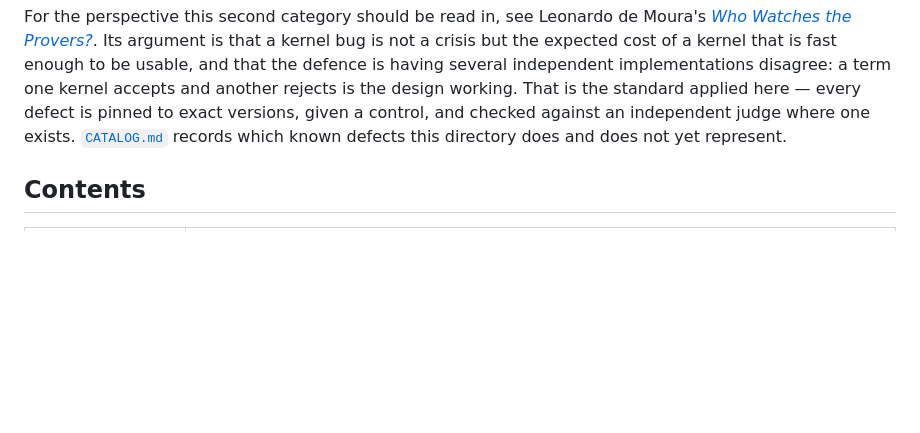
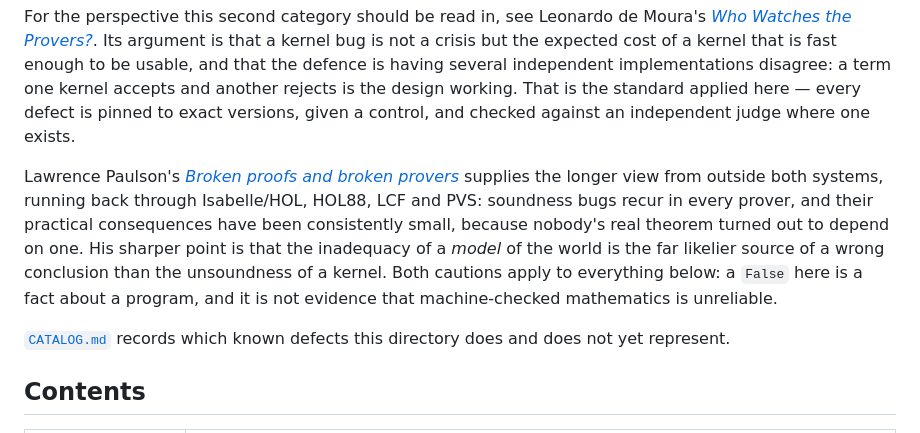
Before and after one commit to VladimirReshetnikov/Shenanigans, a Markdown page: README.md, the part around the change. Rendered like a GitHub page; blank space fills up the shorter version.

Commit message:
Add Paulson's "Broken proofs and broken provers" to the framing
Complements de Moura's post with the longer view from outside Lean and
Coq -- Isabelle/HOL, HOL88, LCF, PVS -- and its two cautions: soundness
bugs recur in every prover with consistently small practical consequence,
and an inadequate model of the world is a likelier source of a wrong
conclusion than an unsound kernel. Both bear directly on how a False in
this directory should be read.

Co-Authored-By: Claude Fable 5 <noreply@anthropic.com>

```diff
--- a/README.md
+++ b/README.md
@@ -31,8 +31,21 @@ kernel that is fast enough to be usable, and that the defence is having several
 independent implementations disagree: a term one kernel accepts and another
 rejects is the design working. That is the standard applied here — every defect
 is pinned to exact versions, given a control, and checked against an
-independent judge where one exists. [`CATALOG.md`](CATALOG.md) records which
-known defects this directory does and does not yet represent.
+independent judge where one exists.
+
+Lawrence Paulson's [*Broken proofs and broken
+provers*](https://lawrencecpaulson.github.io/2026/01/15/Broken_proofs.html)
+supplies the longer view from outside both systems, running back through
+Isabelle/HOL, HOL88, LCF and PVS: soundness bugs recur in every prover, and
+their practical consequences have been consistently small, because nobody's
+real theorem turned out to depend on one. His sharper point is that the
+inadequacy of a *model* of the world is the far likelier source of a wrong
+conclusion than the unsoundness of a kernel. Both cautions apply to everything
+below: a `False` here is a fact about a program, and it is not evidence that
+machine-checked mathematics is unreliable.
+
+[`CATALOG.md`](CATALOG.md) records which known defects this directory does and
+does not yet represent.
 
 ## Contents
 
```
